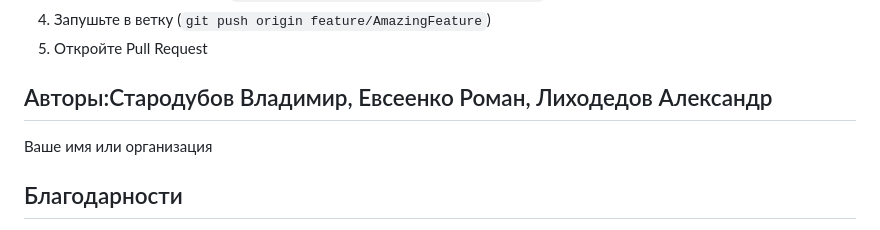
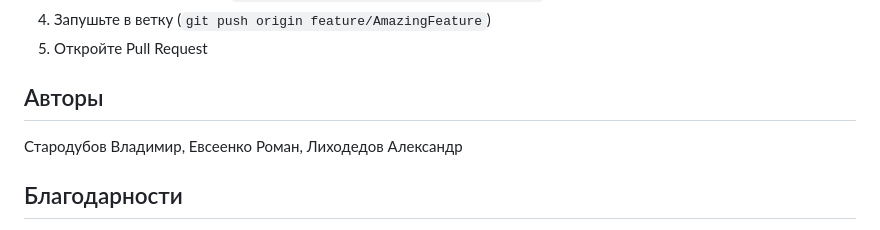
Before and after one commit to LomashAD/geoweb, a Markdown page: README.md, the part around the change. Drawn GitHub-style.

```diff
--- a/README.md
+++ b/README.md
@@ -245,9 +245,9 @@ python utils.py check
 4. Запушьте в ветку (`git push origin feature/AmazingFeature`)
 5. Откройте Pull Request
 
-## Авторы:Стародубов Владимир, Евсеенко Роман, Лиходедов Александр
+## Авторы
 
-Ваше имя или организация
+Стародубов Владимир, Евсеенко Роман, Лиходедов Александр
 
 ## Благодарности
 
```
